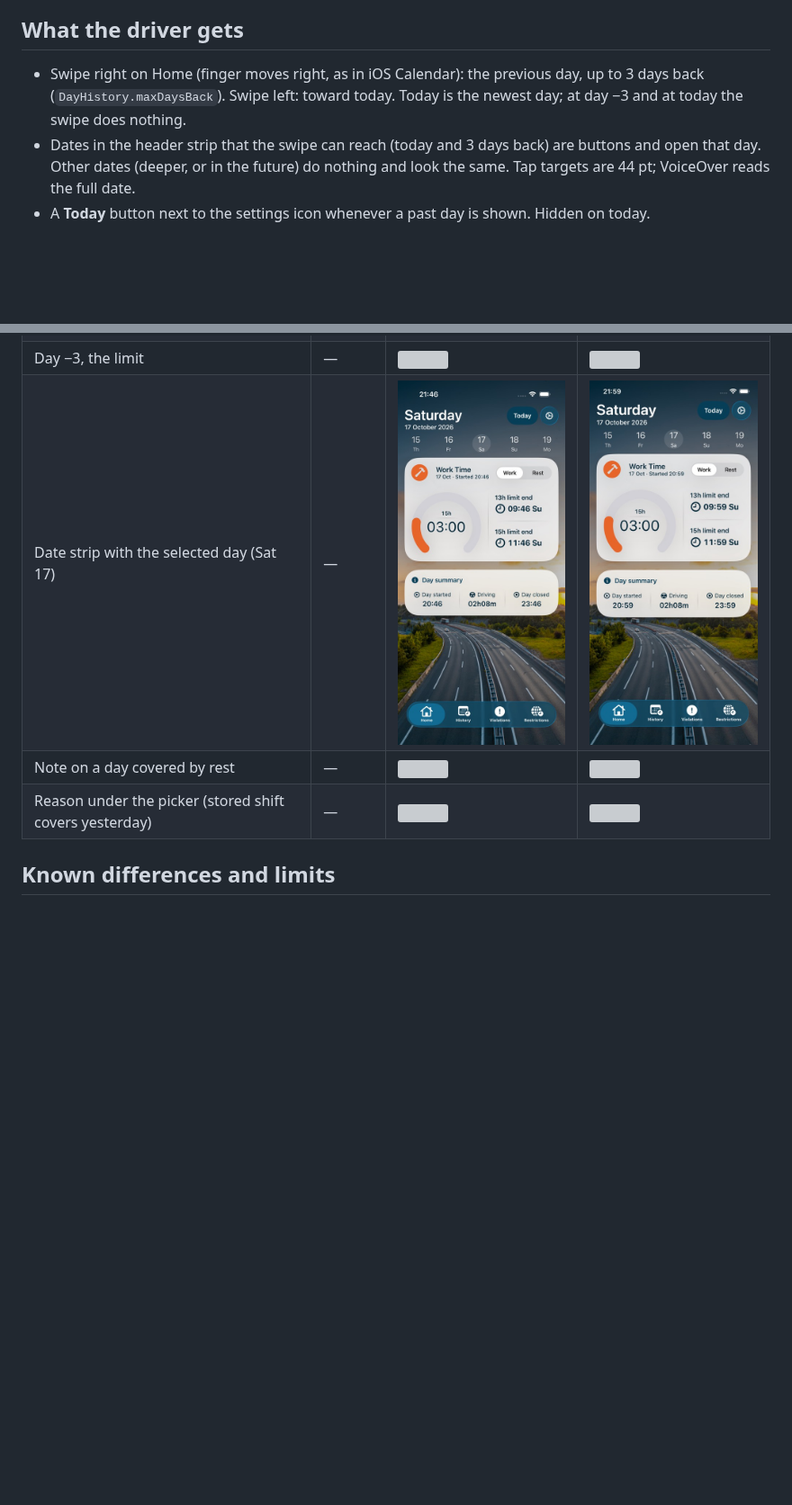
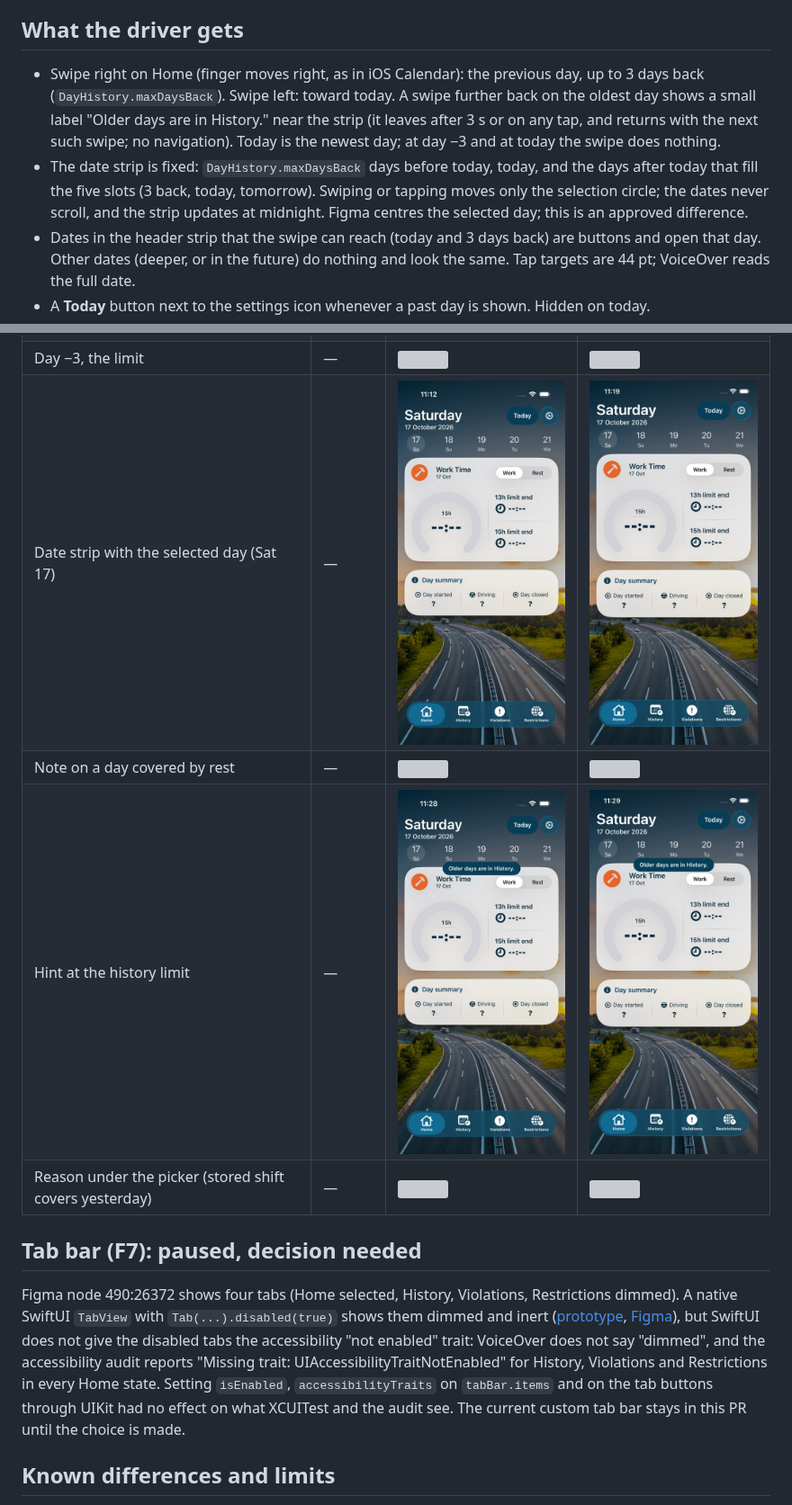
Before and after one commit to grifano/tachobook, a Markdown page: docs/day-history/README.md, 2 parts joined by grey strips. Shown at 90% size. GitHub-like rendering; pictures changed too: docs/day-history/hint-390.jpg (added), docs/day-history/hint-402.jpg (added), docs/day-history/strip-390.jpg; blank space fills up the shorter version; grey boxes are pictures that could not be loaded.

```diff
--- a/docs/day-history/README.md
+++ b/docs/day-history/README.md
@@ -6,7 +6,8 @@ Figma: [09 Home — rest, Work tab, node 490:26329](https://www.figma.com/design
 
 ## What the driver gets
 
-- Swipe right on Home (finger moves right, as in iOS Calendar): the previous day, up to 3 days back (`DayHistory.maxDaysBack`). Swipe left: toward today. Today is the newest day; at day −3 and at today the swipe does nothing.
+- Swipe right on Home (finger moves right, as in iOS Calendar): the previous day, up to 3 days back (`DayHistory.maxDaysBack`). Swipe left: toward today. A swipe further back on the oldest day shows a small label "Older days are in History." near the strip (it leaves after 3 s or on any tap, and returns with the next such swipe; no navigation). Today is the newest day; at day −3 and at today the swipe does nothing.
+- The date strip is fixed: `DayHistory.maxDaysBack` days before today, today, and the days after today that fill the five slots (3 back, today, tomorrow). Swiping or tapping moves only the selection circle; the dates never scroll, and the strip updates at midnight. Figma centres the selected day; this is an approved difference.
 - Dates in the header strip that the swipe can reach (today and 3 days back) are buttons and open that day. Other dates (deeper, or in the future) do nothing and look the same. Tap targets are 44 pt; VoiceOver reads the full date.
 - A **Today** button next to the settings icon whenever a past day is shown. Hidden on today.
 - A past day uses the Home layout. Work tab: frozen work card and the day summary. Rest tab: the rest taken after that shift, as HH:MM.
@@ -41,7 +43,12 @@ Day −1 of the seeded scenario (`-homeFlowUITest -seedReadyWeeklyRest`, yesterd
 | Day −3, the limit | — | ![](limit-402.jpg) | ![](limit-390.jpg) |
 | Date strip with the selected day (Sat 17) | — | ![](strip-402.jpg) | ![](strip-390.jpg) |
 | Note on a day covered by rest | — | ![](note-402.jpg) | ![](note-390.jpg) |
+| Hint at the history limit | — | ![](hint-402.jpg) | ![](hint-390.jpg) |
 | Reason under the picker (stored shift covers yesterday) | — | ![](reason-402.jpg) | ![](reason-390.jpg) |
+
+## Tab bar (F7): paused, decision needed
+
+Figma node 490:26372 shows four tabs (Home selected, History, Violations, Restrictions dimmed). A native SwiftUI `TabView` with `Tab(...).disabled(true)` shows them dimmed and inert ([prototype](tabbar-native-prototype-402.jpg), [Figma](tabbar-figma.jpg)), but SwiftUI does not give the disabled tabs the accessibility "not enabled" trait: VoiceOver does not say "dimmed", and the accessibility audit reports "Missing trait: UIAccessibilityTraitNotEnabled" for History, Violations and Restrictions in every Home state. Setting `isEnabled`, `accessibilityTraits` on `tabBar.items` and on the tab buttons through UIKit had no effect on what XCUITest and the audit see. The current custom tab bar stays in this PR until the choice is made.
 
 ## Known differences and limits
 
```
Also changed, not shown: other parts of docs/day-history/README.md (+1 -0 lines), docs/day-history/tabbar-figma.jpg (added), docs/day-history/tabbar-native-prototype-402.jpg (added), 6 other files.
